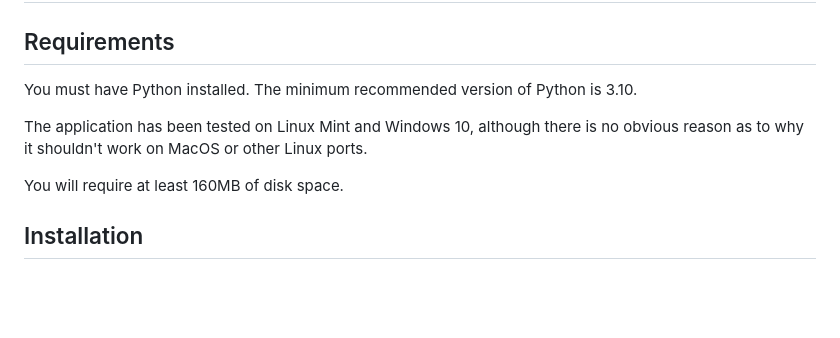
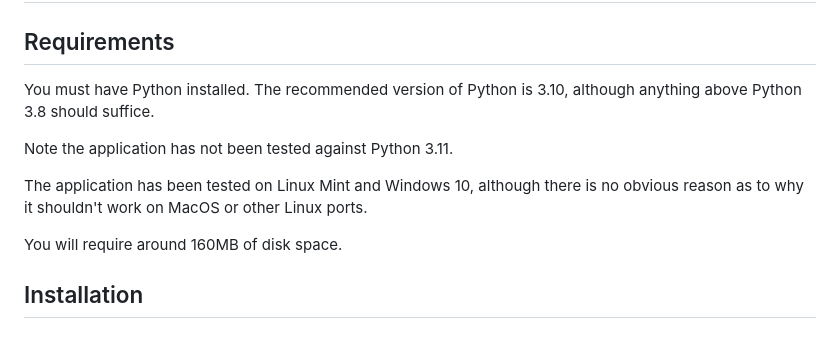
Before and after one commit to avalon60/ctk_theme_builder, a Markdown page: docs/deployment.md, the part around the change. Rendered like a GitHub page; blank space fills up the shorter version.

Commit message:
Update Python version requirements

```diff
--- a/docs/deployment.md
+++ b/docs/deployment.md
@@ -3,11 +3,13 @@
 
 ## Requirements
 
-You must have Python installed. The minimum recommended version of Python is 3.10.
+You must have Python installed. The recommended version of Python is 3.10, although anything above Python 3.8 should suffice.
+
+Note the application has not been tested against Python 3.11.
 
 The application has been tested on Linux Mint and Windows 10, although there is no obvious reason as to why it shouldn't work on MacOS or other Linux ports.
 
-You will require at least 160MB of disk space.
+You will require around 160MB of disk space.
 
 ## Installation
 
```
